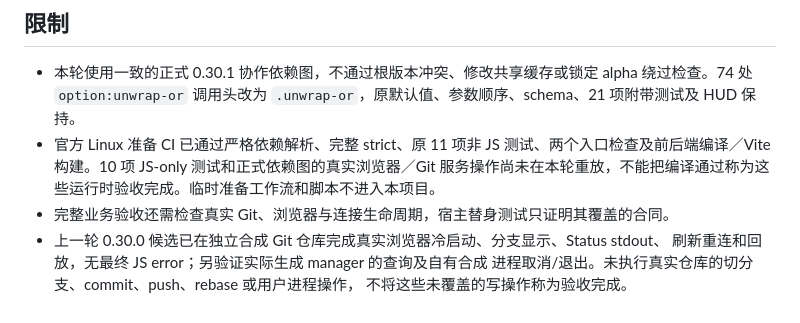
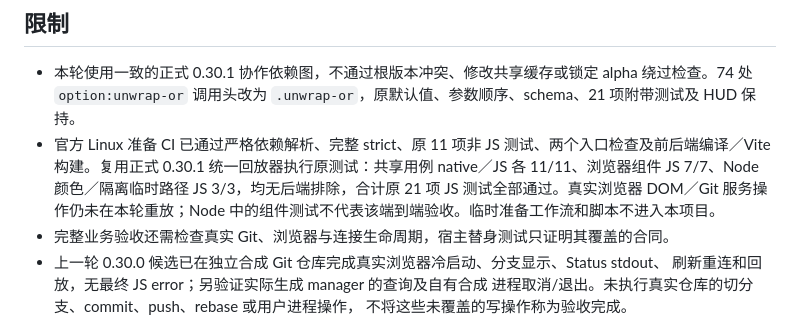
Before and after one commit to worktools/rebase-hell, a Markdown page: README.md, the part around the change. Drawn GitHub-style.

Commit message:
记录正式工具链下原 21 项 JS 测试回放结果

```diff
--- a/README.md
+++ b/README.md
@@ -144,7 +144,7 @@ corepack yarn watch-page
 ## 限制
 
 - 本轮使用一致的正式 0.30.1 协作依赖图，不通过根版本冲突、修改共享缓存或锁定 alpha 绕过检查。74 处 `option:unwrap-or` 调用头改为 `.unwrap-or`，原默认值、参数顺序、schema、21 项附带测试及 HUD 保持。
-- 官方 Linux 准备 CI 已通过严格依赖解析、完整 strict、原 11 项非 JS 测试、两个入口检查及前后端编译／Vite 构建。10 项 JS-only 测试和正式依赖图的真实浏览器／Git 服务操作尚未在本轮重放，不能把编译通过称为这些运行时验收完成。临时准备工作流和脚本不进入本项目。
+- 官方 Linux 准备 CI 已通过严格依赖解析、完整 strict、原 11 项非 JS 测试、两个入口检查及前后端编译／Vite 构建。复用正式 0.30.1 统一回放器执行原测试：共享用例 native／JS 各 11/11、浏览器组件 JS 7/7、Node 颜色／隔离临时路径 JS 3/3，均无后端排除，合计原 21 项 JS 测试全部通过。真实浏览器 DOM／Git 服务操作仍未在本轮重放；Node 中的组件测试不代表该端到端验收。临时准备工作流和脚本不进入本项目。
 - 完整业务验收还需检查真实 Git、浏览器与连接生命周期，宿主替身测试只证明其覆盖的合同。
 - 上一轮 0.30.0 候选已在独立合成 Git 仓库完成真实浏览器冷启动、分支显示、Status stdout、
   刷新重连和回放，无最终 JS error；另验证实际生成 manager 的查询及自有合成
```
